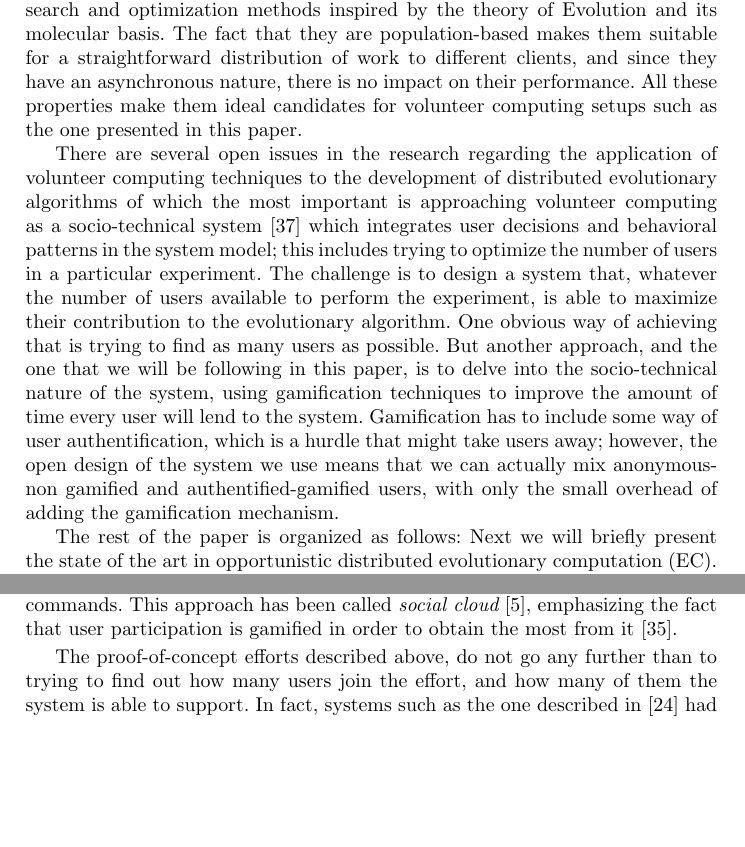
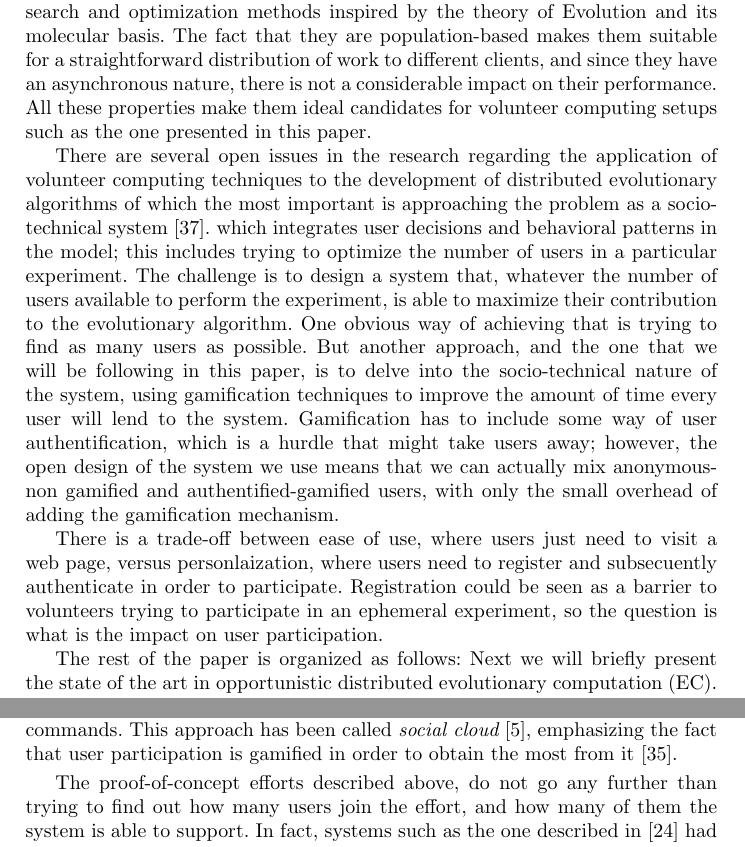
Before and after one commit to mariosky/2017-Human-Centered-IEC, a LaTeX paper (2017-EUROPAR/Gamification/paper.tex): two parts of pages 2 and 3 of 14, joined at a grey line, cut so that both start at the same text, the shorter picture padded with empty space. Compiled offline with pdfLaTeX.

Commit message:
A new paragraph appended to Intro
 @JJ  please have a look. I´m  trying to state the question addressed
in the paper.

```diff
--- a/2017-EUROPAR/Gamification/paper.tex
+++ b/2017-EUROPAR/Gamification/paper.tex
@@ -71,10 +71,9 @@ and underlying mechanisms, to the origin of the web
 \cite{david-seti:home}.
 
 We are mainly interested in evolutionary algorithms \cite{jj-ppsn98},, population-based search and optimization methods inspired by
-the theory of Evolution and its molecular basis. The fact that they are population-based makes them suitable for a straightforward distribution of work to different clients, and since they have an asynchronous nature, there is no impact on their performance. All these properties make them ideal candidates for volunteer computing setups such as the one presented in this paper.
+the theory of Evolution and its molecular basis. The fact that they are population-based makes them suitable for a straightforward distribution of work to different clients, and since they have an asynchronous nature, there is not a considerable impact on their performance. All these properties make them ideal candidates for volunteer computing setups such as the one presented in this paper.
 
-
-There are several open issues in the research regarding the application of volunteer computing techniques to the development of  distributed evolutionary algorithms of which the most important is approaching volunteer computing as a socio-technical system \cite{vespignani2009predicting} which integrates user decisions and behavioral patterns in the system model; this
+There are several open issues in the research regarding the application of volunteer computing techniques to the development of distributed evolutionary algorithms of which the most important is approaching the problem as a socio-technical system \cite{vespignani2009predicting}. which integrates user decisions and behavioral patterns in the model; this
 includes trying to optimize the number of users in a particular
 experiment. The challenge is to design a system that, whatever the
 number of users available to perform the experiment, is able to
@@ -87,6 +86,8 @@ which is a hurdle that might take users away; however, the open design
 of the system we use means that we can actually mix anonymous-non
 gamified and authentified-gamified users, with only the small overhead
 of adding the gamification mechanism.
+
+There is a trade-off between ease of use, where users just need to visit a web page, versus personlaization, where users need to register and subsecuently authenticate in order to participate. Registration could be seen as a barrier to volunteers trying to participate in an ephemeral experiment, so the question is what is the impact on user participation.
 
 The rest of the paper is organized as follows: Next we will briefly
 present the state of the art in opportunistic distributed evolutionary
@@ -146,7 +147,7 @@ with a sense of involvement with the simulation. This kind of system
 could add additional dynamics, because users can collaborate or
 even compete with each other when issuing their commands. This approach has been called {\em social cloud} \cite{6404452}, emphasizing the fact that user participation is gamified in order to obtain the most from it \cite{7027564}.
 
-The proof-of-concept efforts described above, do not go any further than to trying to find out how many users join the effort, and how many of them the system is able to support. In fact, systems such as the one described in
+The proof-of-concept efforts described above, do not go any further than  trying to find out how many users join the effort, and how many of them the system is able to support. In fact, systems such as the one described in
 \cite{gecco07:workshop:dcor} had serious scaling issues; some of them
 also tried to find out how much time was needed to find the solution
 or, alternatively, how many users would be needed to be competitive
```
